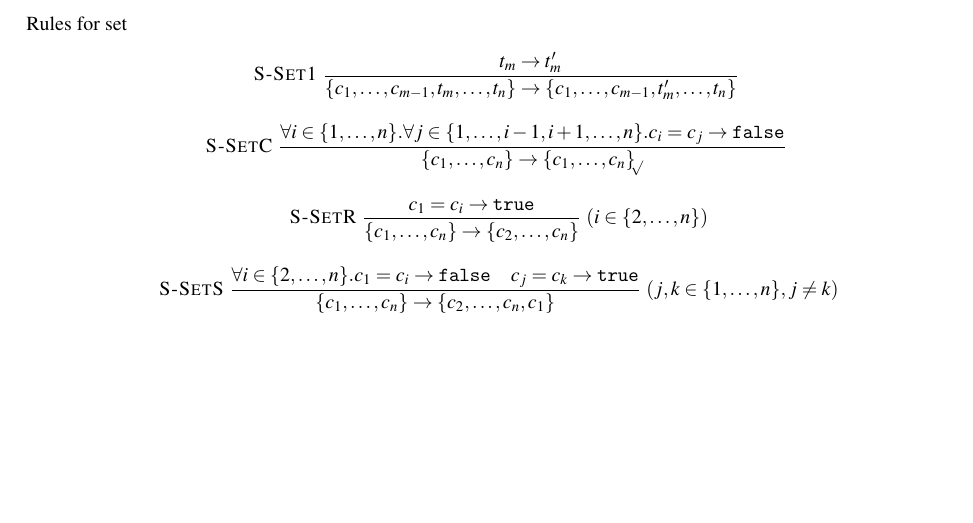
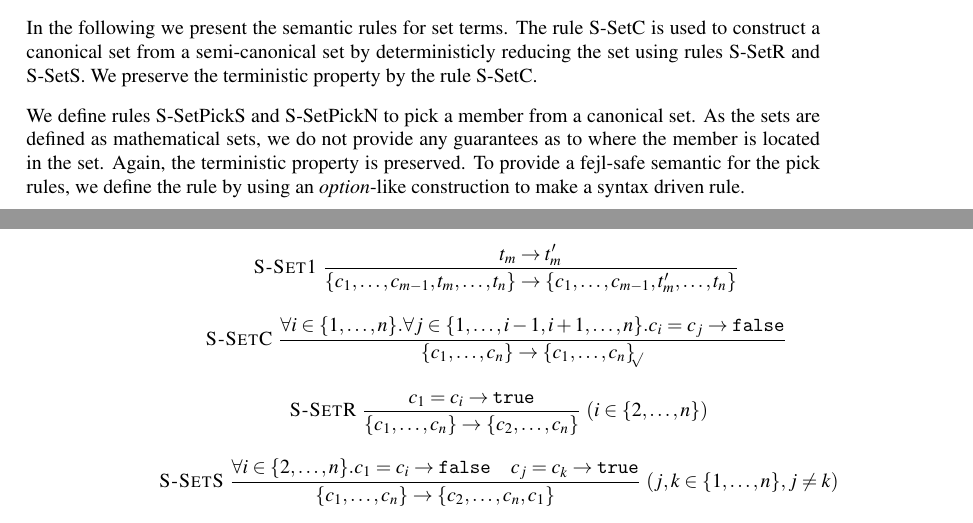
Before and after one commit to Ahnfelt/FQL, a LaTeX document (report/report.tex): part of page 4 of 9 before the commit and two parts of pages 3 and 4 of 9 after it, the two joined at a grey line, cut at the place of the change, the shorter picture padded with empty space. Compiled offline with pdfLaTeX.

Commit message:
Semantic: Sets

```diff
--- a/report/report.tex
+++ b/report/report.tex
@@ -238,7 +238,10 @@ By choosing option two we define equality as:
   {\ssetc{c_1,\ldots,c_n} = \ssetc{c'_1,\ldots,c'_n} \step \sfalse}(i \in \{1,\ldots,n\})
 \end{array}\]
 
-Rules for set
+In the following we present the semantic rules for set terms. The rule S-SetC is used to construct a canonical set from a semi-canonical set by deterministicly reducing the set using rules S-SetR and S-SetS. We preserve the terministic property by the rule S-SetC.
+
+We define rules S-SetPickS and S-SetPickN to pick a member from a canonical set. As the sets are defined as mathematical sets, we do not provide any guarantees as to where the member is located in the set. Again, the terministic property is preserved. To provide a fejl-safe semantic for the pick rules, we define the rule by using an \emph{option}-like construction to make a syntax driven rule.
+
 \[\begin{array}{c}
 \rule[S-Set1]{t_m \step t'_m}{\{c_1,\ldots,c_{m-1},t_m,\ldots,t_n\} \step \{c_1,\ldots,c_{m-1},t'_m,\ldots,t_n\} }
 \quad\\\\
```
